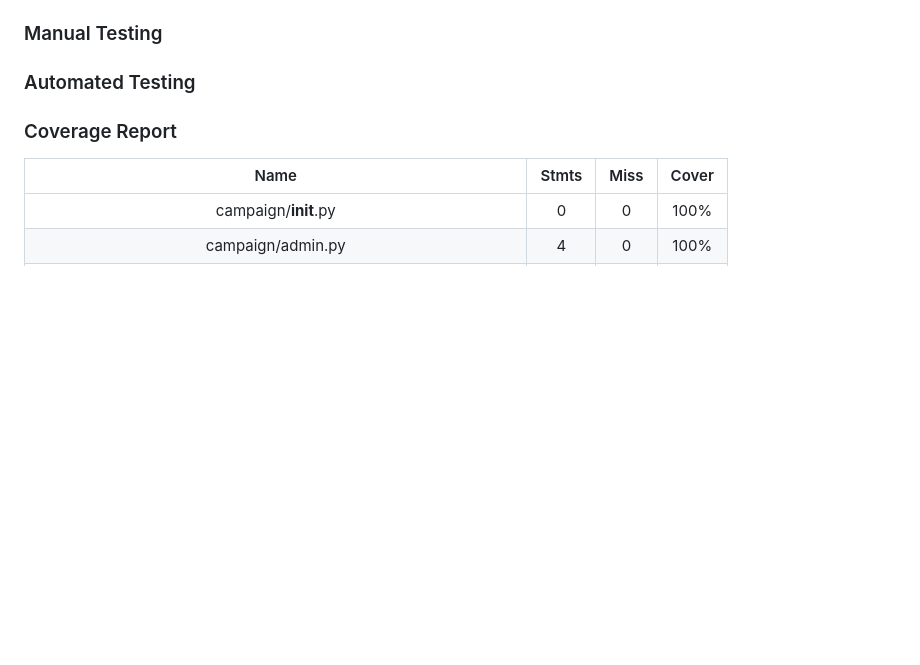
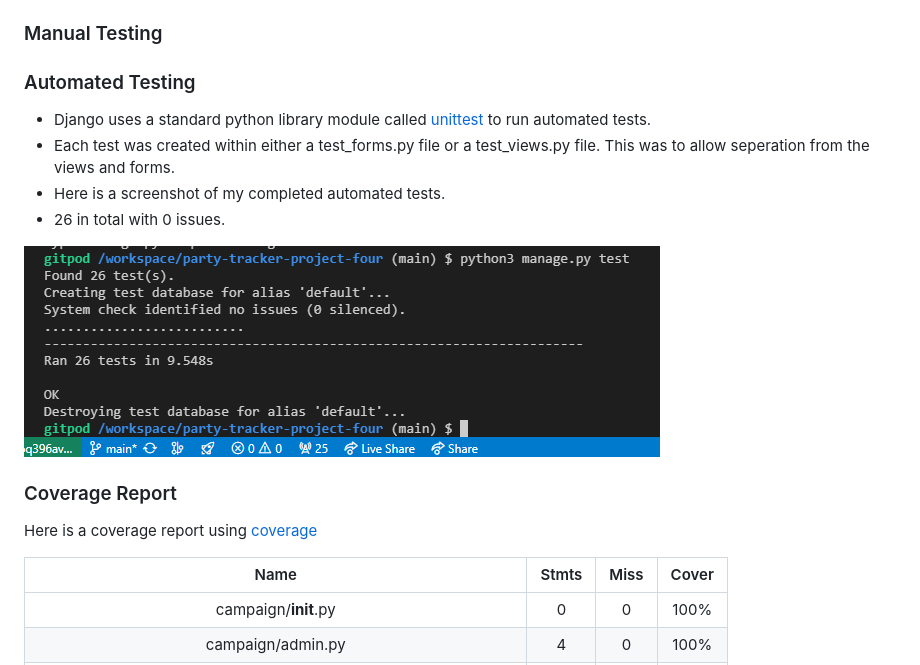
Before and after one commit to whelew/party-tracker-project-four, a Markdown page: README.md, the part around the change. Drawn GitHub-style; pictures changed too: static/images/unittest.png (added); blank space fills up the shorter version.

Commit message:
Updated README, automated testing

```diff
--- a/README.md
+++ b/README.md
@@ -361,7 +361,17 @@ input and map it to my backend automatically.
 
 ### Automated Testing
 
+- Django uses a standard python library module called [unittest](https://docs.python.org/3/library/unittest.html#module-unittest)
+to run automated tests.
+- Each test was created within either a test_forms.py file or a test_views.py file. This was to allow seperation from the views and forms.
+- Here is a screenshot of my completed automated tests.
+- 26 in total with 0 issues.
+
+![Image of 26 Automated Tests completed without issue.](/static/images/unittest.png)
+
 ### Coverage Report
+
+Here is a coverage report using [coverage](https://coverage.readthedocs.io/en/7.6.10/)
 
 |                             Name                              | Stmts | Miss | Cover |
 | :-----------------------------------------------------------: | :---: | :--: | :---: |
```
